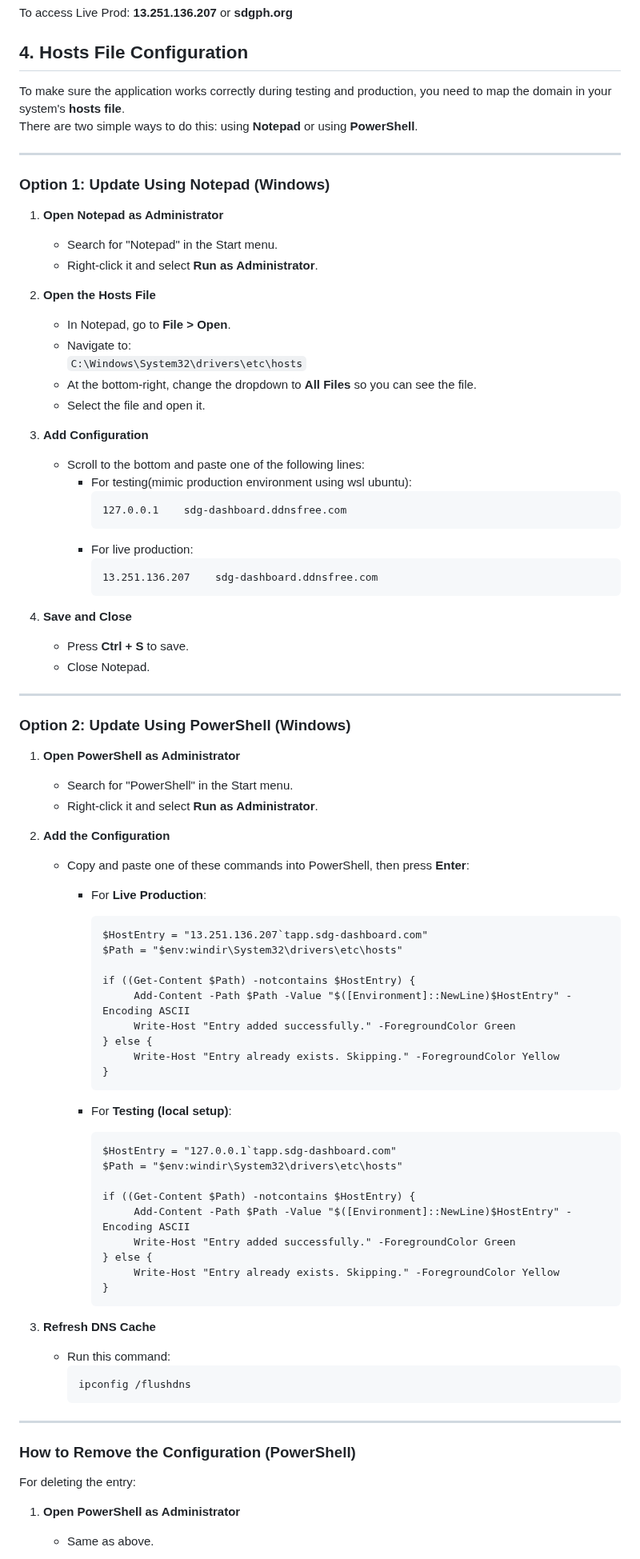
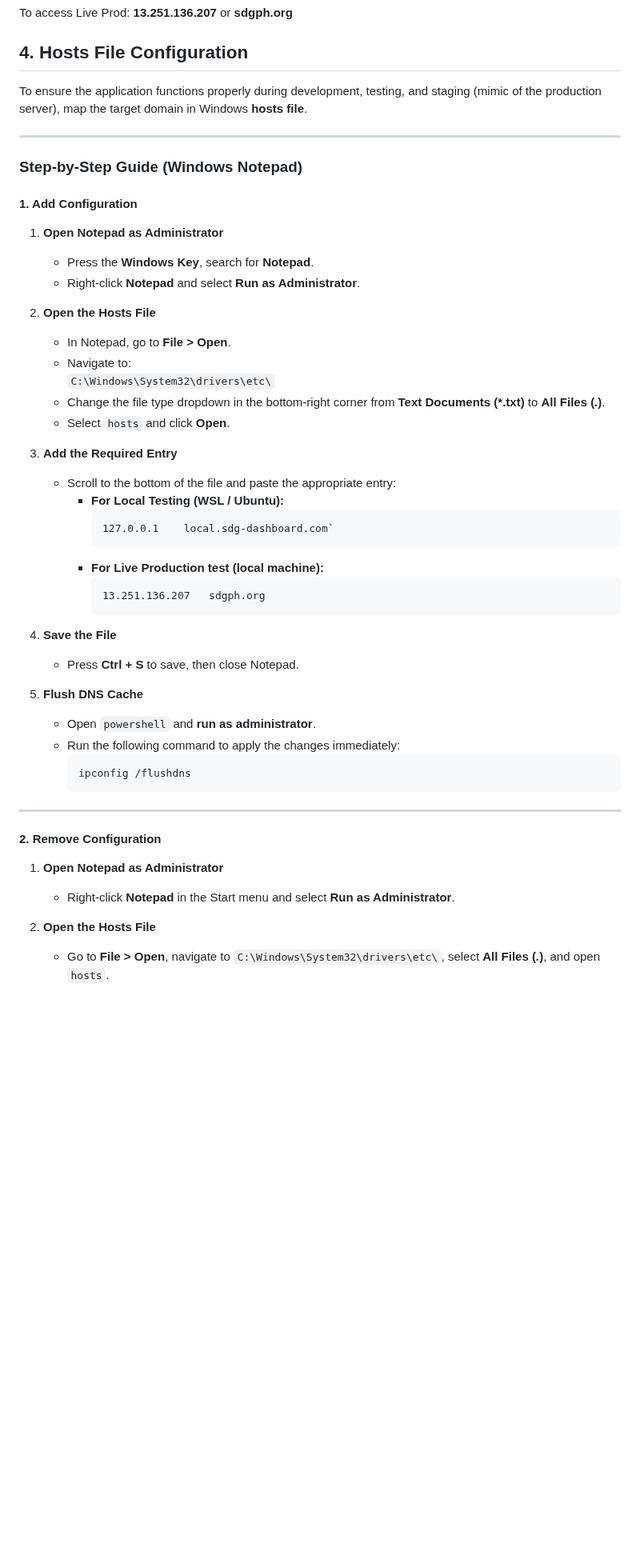
Before and after one commit to zjsan/sdg-app, a Markdown page: README.md, the part around one of its changes. Shown at 80% size. Drawn GitHub-style; blank space fills up the shorter version.

Commit message:
updated host file configuration section

````diff
--- a/README.md
+++ b/README.md
@@ -33,89 +33,53 @@ To access Live Prod: **13.251.136.207** or **sdgph.org**
 
 ## 4. Hosts File Configuration
 
-To make sure the application works correctly during testing and production, you need to map the domain in your system's **hosts file**.
-There are two simple ways to do this: using **Notepad** or using **PowerShell**.
+To ensure the application functions properly during development, testing, and staging (mimic of the production server), map the target domain in Windows **hosts file**.
 
 ---
 
-### Option 1: Update Using Notepad (Windows)
+### Step-by-Step Guide (Windows Notepad)
+
+#### 1. Add Configuration
 
 1. **Open Notepad as Administrator**
-   - Search for "Notepad" in the Start menu.
-   - Right-click it and select **Run as Administrator**.
+   - Press the **Windows Key**, search for **Notepad**.
+   - Right-click **Notepad** and select **Run as Administrator**.
 
 2. **Open the Hosts File**
    - In Notepad, go to **File > Open**.
    - Navigate to:
-     `C:\Windows\System32\drivers\etc\hosts`
-   - At the bottom-right, change the dropdown to **All Files** so you can see the file.
-   - Select the file and open it.
+     `C:\Windows\System32\drivers\etc\`
+   - Change the file type dropdown in the bottom-right corner from **Text Documents (\*.txt)** to **All Files (_._)**.
+   - Select `hosts` and click **Open**.
 
-3. **Add Configuration**
-   - Scroll to the bottom and paste one of the following lines:
-     - For testing(mimic production environment using wsl ubuntu):
+3. **Add the Required Entry**
+   - Scroll to the bottom of the file and paste the appropriate entry:
+     - **For Local Testing (WSL / Ubuntu):**
+       ```text
+       127.0.0.1    local.sdg-dashboard.com`
        ```
-       127.0.0.1    sdg-dashboard.ddnsfree.com
-       ```
-     - For live production:
-       ```
-       13.251.136.207    sdg-dashboard.ddnsfree.com
+     - **For Live Production test (local machine):**
+       ```text
+       13.251.136.207   sdgph.org
        ```
 
-4. **Save and Close**
-   - Press **Ctrl + S** to save.
-   - Close Notepad.
+4. **Save the File**
+   - Press **Ctrl + S** to save, then close Notepad.
 
----
-
-### Option 2: Update Using PowerShell (Windows)
-
-1. **Open PowerShell as Administrator**
-   - Search for "PowerShell" in the Start menu.
-   - Right-click it and select **Run as Administrator**.
-
-2. **Add the Configuration**
-   - Copy and paste one of these commands into PowerShell, then press **Enter**:
-     - For **Live Production**:
-
-       ```
-       $HostEntry = "13.251.136.207`tapp.sdg-dashboard.com"
-       $Path = "$env:windir\System32\drivers\etc\hosts"
-
-       if ((Get-Content $Path) -notcontains $HostEntry) {
-            Add-Content -Path $Path -Value "$([Environment]::NewLine)$HostEntry" -Encoding ASCII
-            Write-Host "Entry added successfully." -ForegroundColor Green
-       } else {
-            Write-Host "Entry already exists. Skipping." -ForegroundColor Yellow
-       }
-       ```
-
-     - For **Testing (local setup)**:
-
-       ```
-       $HostEntry = "127.0.0.1`tapp.sdg-dashboard.com"
-       $Path = "$env:windir\System32\drivers\etc\hosts"
-
-       if ((Get-Content $Path) -notcontains $HostEntry) {
-            Add-Content -Path $Path -Value "$([Environment]::NewLine)$HostEntry" -Encoding ASCII
-            Write-Host "Entry added successfully." -ForegroundColor Green
-       } else {
-            Write-Host "Entry already exists. Skipping." -ForegroundColor Yellow
-       }
-       ```
-
-3. **Refresh DNS Cache**
-   - Run this command:
-     ```
+5. **Flush DNS Cache**
+   - Open `powershell` and **run as administrator**.
+   - Run the following command to apply the changes immediately:
+     ```cmd
      ipconfig /flushdns
      ```
 
 ---
 
-### How to Remove the Configuration (PowerShell)
+#### 2. Remove Configuration
 
-For deleting the entry:
+1. **Open Notepad as Administrator**
+   - Right-click **Notepad** in the Start menu and select **Run as Administrator**.
 
-1. **Open PowerShell as Administrator**
-   - Same as above.
+2. **Open the Hosts File**
+   - Go to **File > Open**, navigate to `C:\Windows\System32\drivers\etc\`, select **All Files (_._)**, and open `hosts`.
 
````
Also changed, not shown: other parts of README.md (+6 -19 lines).
